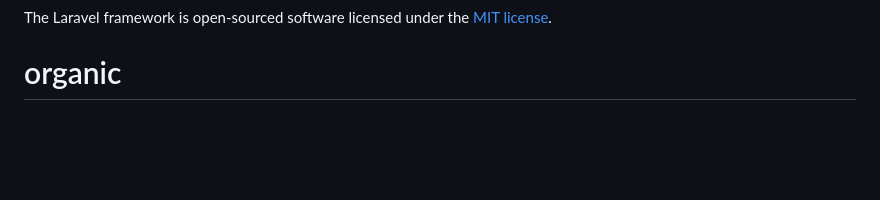
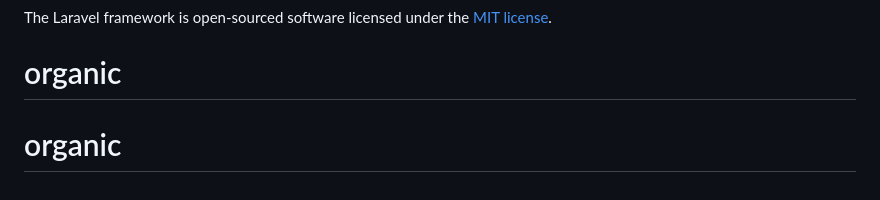
Before and after one commit to M-Saleh-Hassan/organic, a Markdown page: README.md, the part around the change. GitHub-like rendering; blank space fills up the shorter version.

```diff
--- a/README.md
+++ b/README.md
@@ -66,3 +66,4 @@ If you discover a security vulnerability within Laravel, please send an e-mail t
 
 The Laravel framework is open-sourced software licensed under the [MIT license](https://opensource.org/licenses/MIT).
 # organic
+# organic
```
